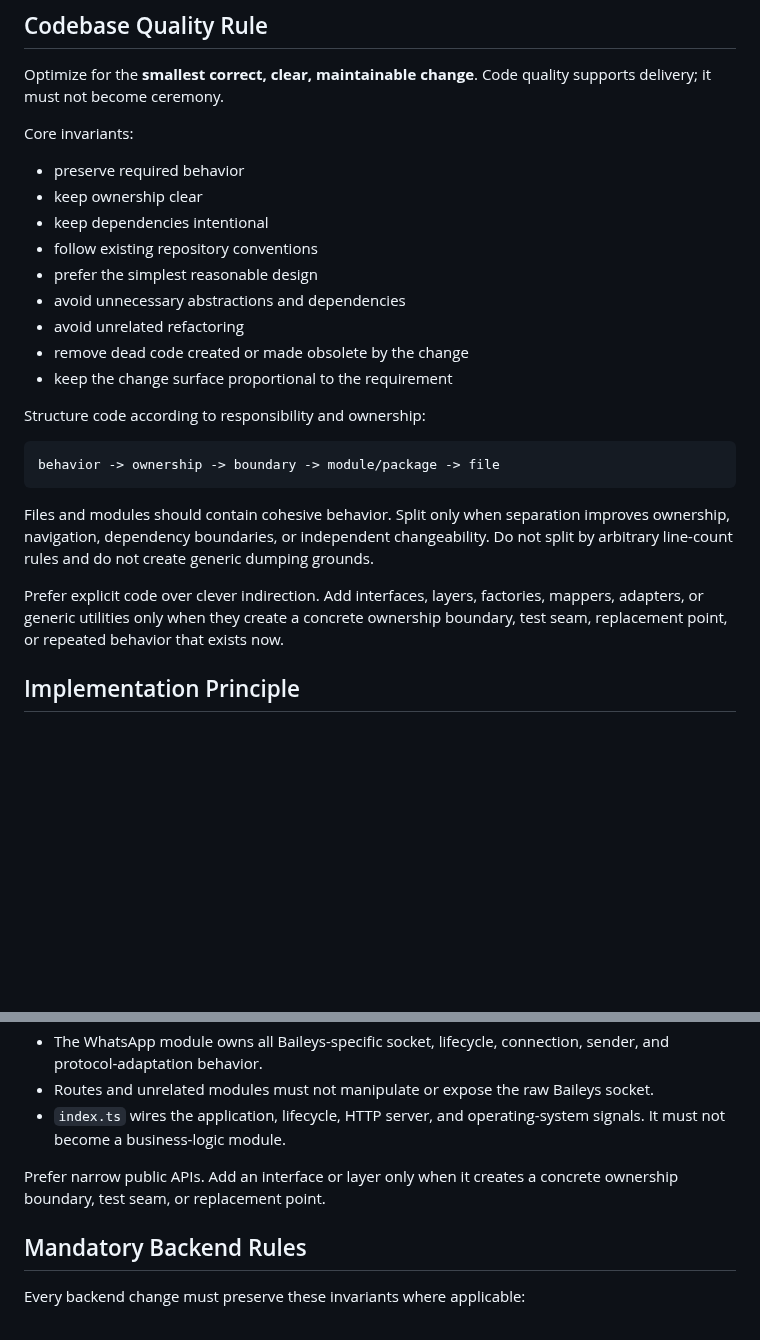
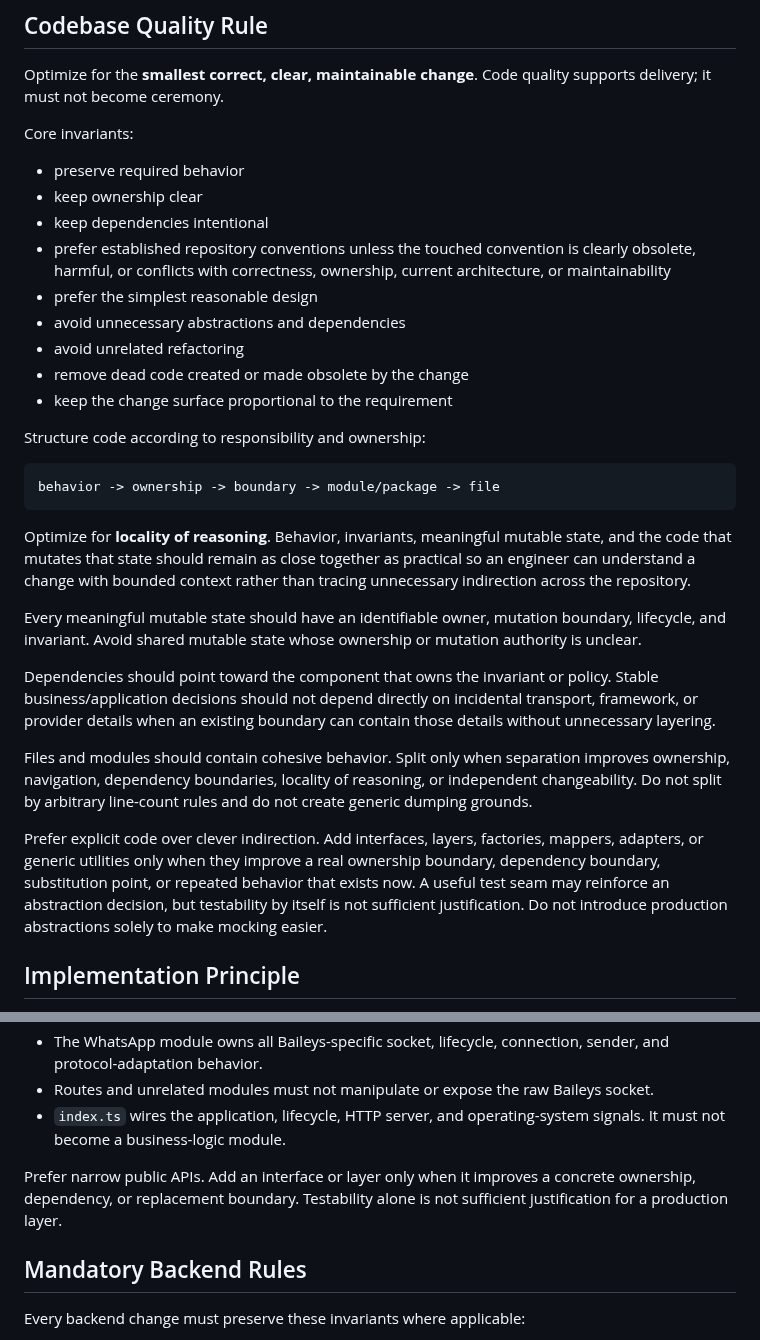
Before and after one commit to howlil/wago, a Markdown page: AGENTS.md, 2 parts joined by grey strips. GitHub-like rendering; blank space fills up the shorter version.

Commit message:
docs: refine codebase quality rule

````diff
--- a/AGENTS.md
+++ b/AGENTS.md
@@ -121,7 +121,7 @@ Core invariants:
 - preserve required behavior
 - keep ownership clear
 - keep dependencies intentional
-- follow existing repository conventions
+- prefer established repository conventions unless the touched convention is clearly obsolete, harmful, or conflicts with correctness, ownership, current architecture, or maintainability
 - prefer the simplest reasonable design
 - avoid unnecessary abstractions and dependencies
 - avoid unrelated refactoring
@@ -134,9 +134,15 @@ Structure code according to responsibility and ownership:
 behavior -> ownership -> boundary -> module/package -> file
 ```
 
-Files and modules should contain cohesive behavior. Split only when separation improves ownership, navigation, dependency boundaries, or independent changeability. Do not split by arbitrary line-count rules and do not create generic dumping grounds.
+Optimize for **locality of reasoning**. Behavior, invariants, meaningful mutable state, and the code that mutates that state should remain as close together as practical so an engineer can understand a change with bounded context rather than tracing unnecessary indirection across the repository.
 
-Prefer explicit code over clever indirection. Add interfaces, layers, factories, mappers, adapters, or generic utilities only when they create a concrete ownership boundary, test seam, replacement point, or repeated behavior that exists now.
+Every meaningful mutable state should have an identifiable owner, mutation boundary, lifecycle, and invariant. Avoid shared mutable state whose ownership or mutation authority is unclear.
+
+Dependencies should point toward the component that owns the invariant or policy. Stable business/application decisions should not depend directly on incidental transport, framework, or provider details when an existing boundary can contain those details without unnecessary layering.
+
+Files and modules should contain cohesive behavior. Split only when separation improves ownership, navigation, dependency boundaries, locality of reasoning, or independent changeability. Do not split by arbitrary line-count rules and do not create generic dumping grounds.
+
+Prefer explicit code over clever indirection. Add interfaces, layers, factories, mappers, adapters, or generic utilities only when they improve a real ownership boundary, dependency boundary, substitution point, or repeated behavior that exists now. A useful test seam may reinforce an abstraction decision, but testability by itself is not sufficient justification. Do not introduce production abstractions solely to make mocking easier.
 
 ## Implementation Principle
 
@@ -258,7 +264,7 @@ Keep module ownership explicit.
 - Routes and unrelated modules must not manipulate or expose the raw Baileys socket.
 - `index.ts` wires the application, lifecycle, HTTP server, and operating-system signals. It must not become a business-logic module.
 
-Prefer narrow public APIs. Add an interface or layer only when it creates a concrete ownership boundary, test seam, or replacement point.
+Prefer narrow public APIs. Add an interface or layer only when it improves a concrete ownership, dependency, or replacement boundary. Testability alone is not sufficient justification for a production layer.
 
 ## Mandatory Backend Rules
 
````
Also changed, not shown: .agent/plans/2026-08-29-codebase-quality-rule-refinement.md (added, +37 -0 lines).
